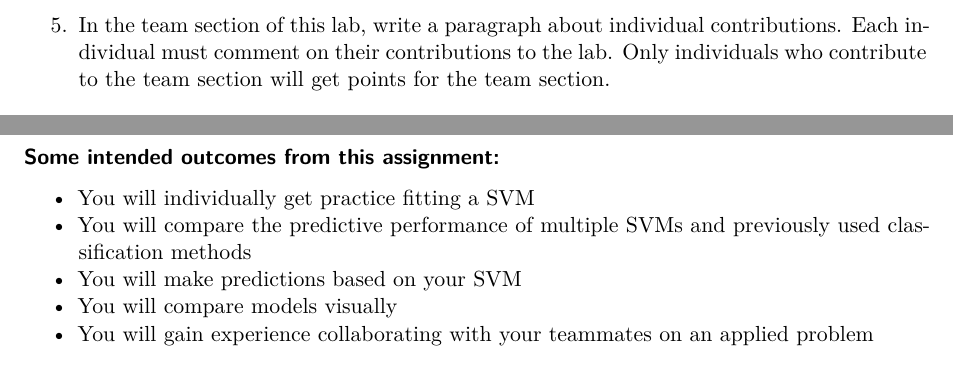
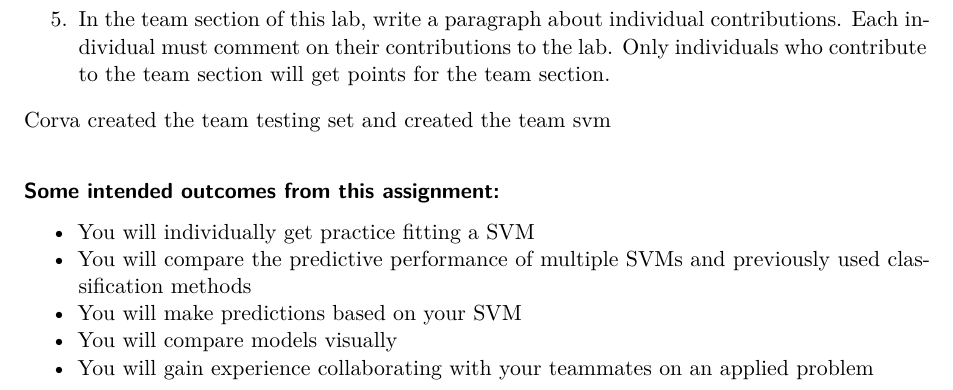
Before and after one commit to itsAvester/Labs, a Quarto document (Lab3.qmd): two parts of pages 10 and 11 of 11 before the commit and part of page 11 of 11 after it, the two joined at a grey line, cut so that both start at the same text. Rendered offline with R 4.5, knitr and Pandoc in place of Quarto, then LaTeX, with nearby package versions; some code elsewhere in the file could not run offline.

Commit message:
documented contribution to team part

```diff
--- a/Lab3.qmd
+++ b/Lab3.qmd
@@ -275,6 +275,8 @@ teammatrix
 
 5.  In the team section of this lab, write a paragraph about individual contributions. Each individual must comment on their contributions to the lab. Only individuals who contribute to the team section will get points for the team section.
 
+Corva created the team testing set and created the team svm
+
 #### **Some intended outcomes from this assignment:**
 
 -   You will individually get practice fitting a SVM
```
